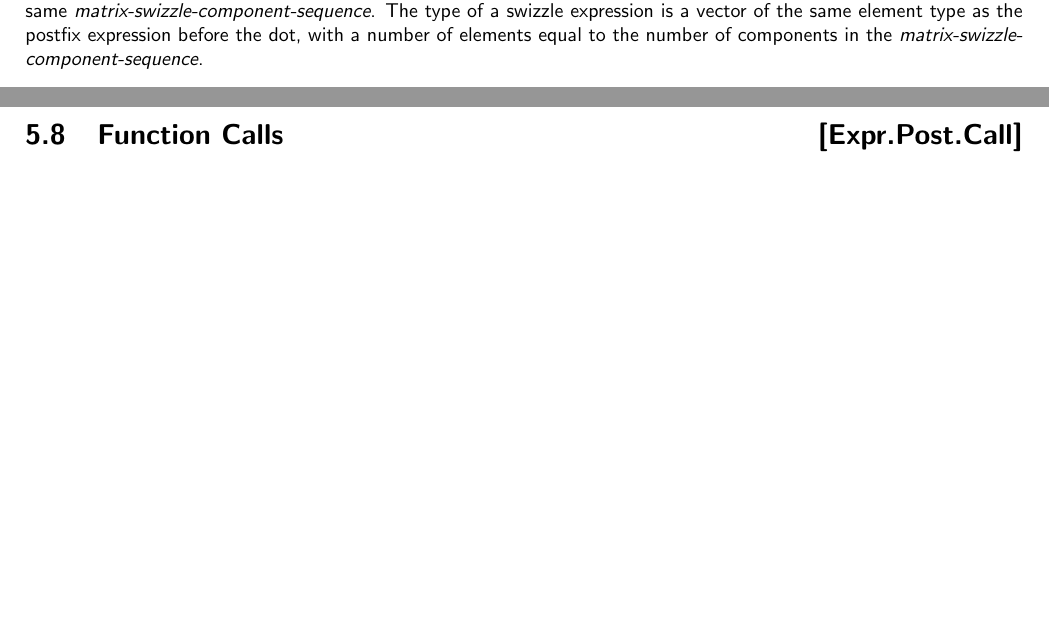
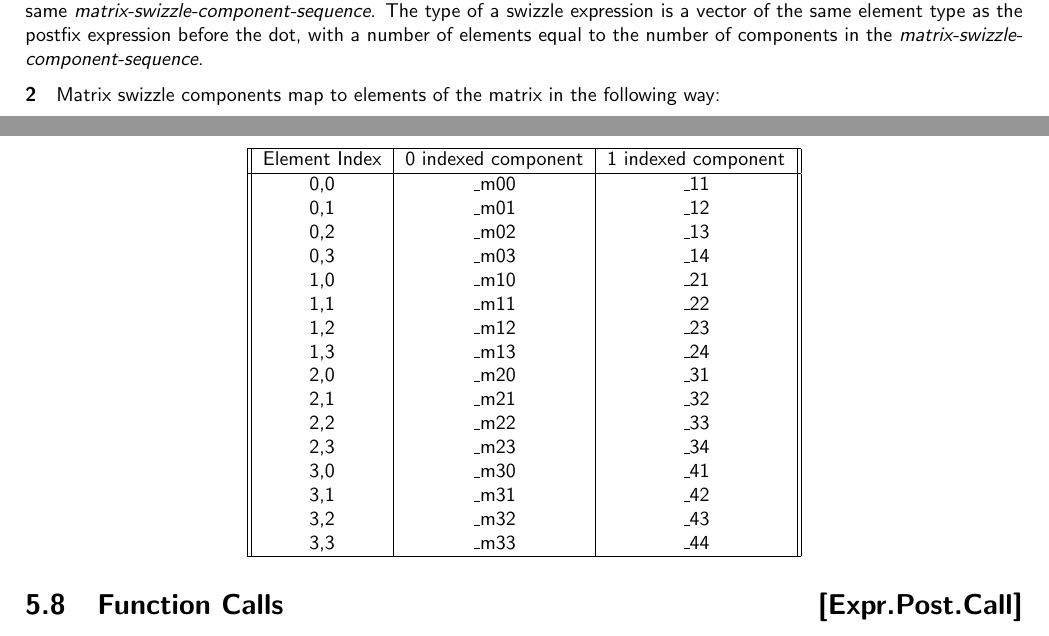
Before and after one commit to microsoft/hlsl-specs, a LaTeX thesis (specs/language/hlsl.tex, which reads specs/language/expressions.tex): two parts of pages 29 and 30 of 59 before the commit and two parts of pages 29 and 30 of 60 after it, joined at a grey line, cut so that both start at the same text, the shorter picture padded with empty space. Compiled offline with pdfLaTeX.

Commit message:
add table like vector swizzle table

```diff
--- a/specs/language/expressions.tex
+++ b/specs/language/expressions.tex
@@ -276,6 +276,33 @@ a vector of the same element type as the postfix expression before the dot,
 with a number of elements equal to the number of components in the
 \textit{matrix-swizzle-component-sequence}.
 
+\p Matrix swizzle components map to elements of the matrix in the following way:
+
+\begin{center}
+  \begin{tabular}{|| c | c | c ||}
+    \hline
+    Element Index & 0 indexed component & 1 indexed component \\
+    \hline
+    0,0 & \_m00 & \_11 \\
+    0,1 & \_m01 & \_12 \\
+    0,2 & \_m02 & \_13 \\
+    0,3 & \_m03 & \_14 \\
+    1,0 & \_m10 & \_21 \\
+    1,1 & \_m11 & \_22 \\
+    1,2 & \_m12 & \_23 \\
+    1,3 & \_m13 & \_24 \\
+    2,0 & \_m20 & \_31 \\
+    2,1 & \_m21 & \_32 \\
+    2,2 & \_m22 & \_33 \\
+    2,3 & \_m23 & \_34 \\
+    3,0 & \_m30 & \_41 \\
+    3,1 & \_m31 & \_42 \\
+    3,2 & \_m32 & \_43 \\
+    3,3 & \_m33 & \_44 \\
+    \hline
+  \end{tabular}
+\end{center}
+
 \Sec{Function Calls}{Expr.Post.Call}
 
 \p A function call may be an \textit{ordinary function}, or a \textit{member
```
